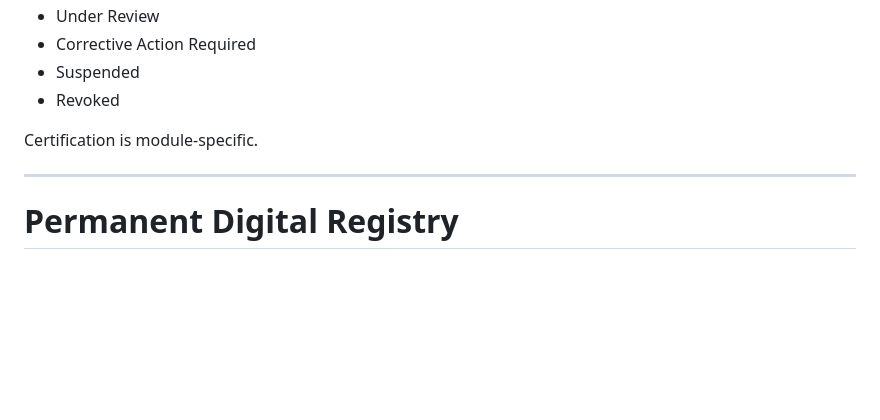
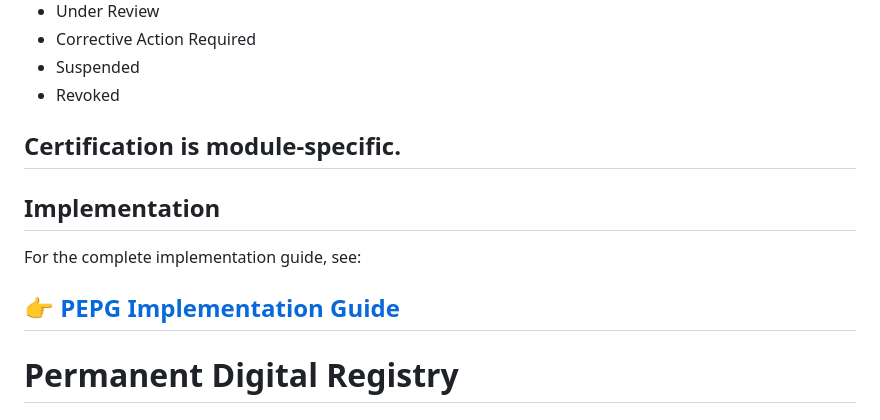
Before and after one commit to miladhp94/pepg, a Markdown page: README.md, the part around the change. Rendered like a GitHub page; blank space fills up the shorter version.

```diff
--- a/README.md
+++ b/README.md
@@ -483,7 +483,12 @@ Certification states:
 -   Revoked
 
 Certification is module-specific.
+------------------------------------------------------------------------
+## Implementation
 
+For the complete implementation guide, see:
+
+👉 [PEPG Implementation Guide](docs/IMPLEMENTATION.md)
 ------------------------------------------------------------------------
 
 # Permanent Digital Registry
```
